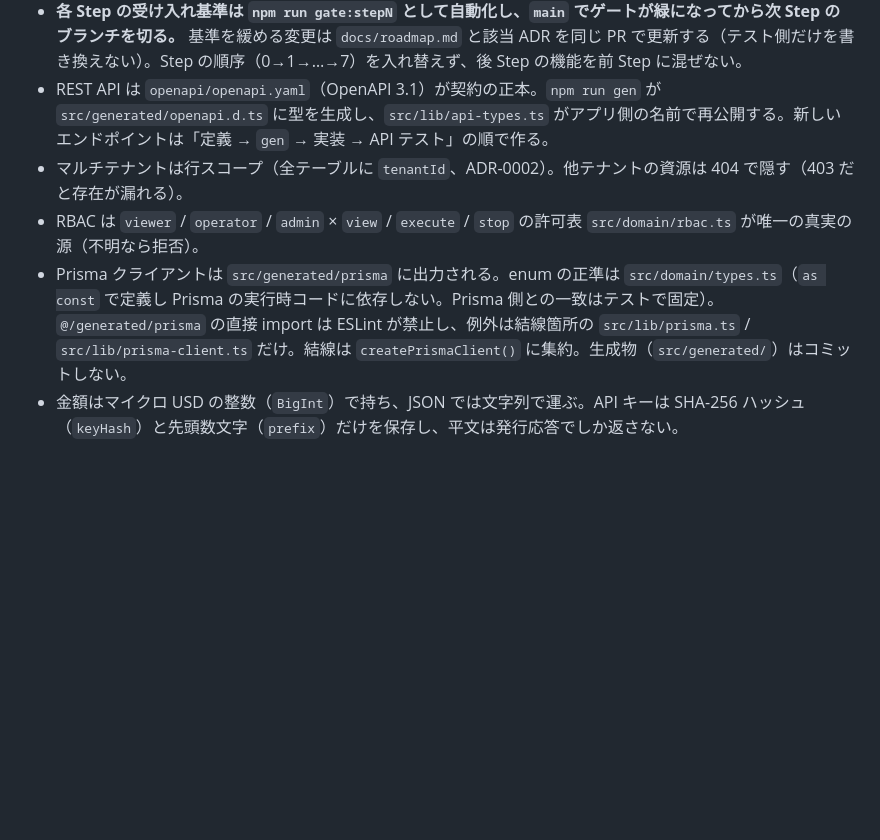
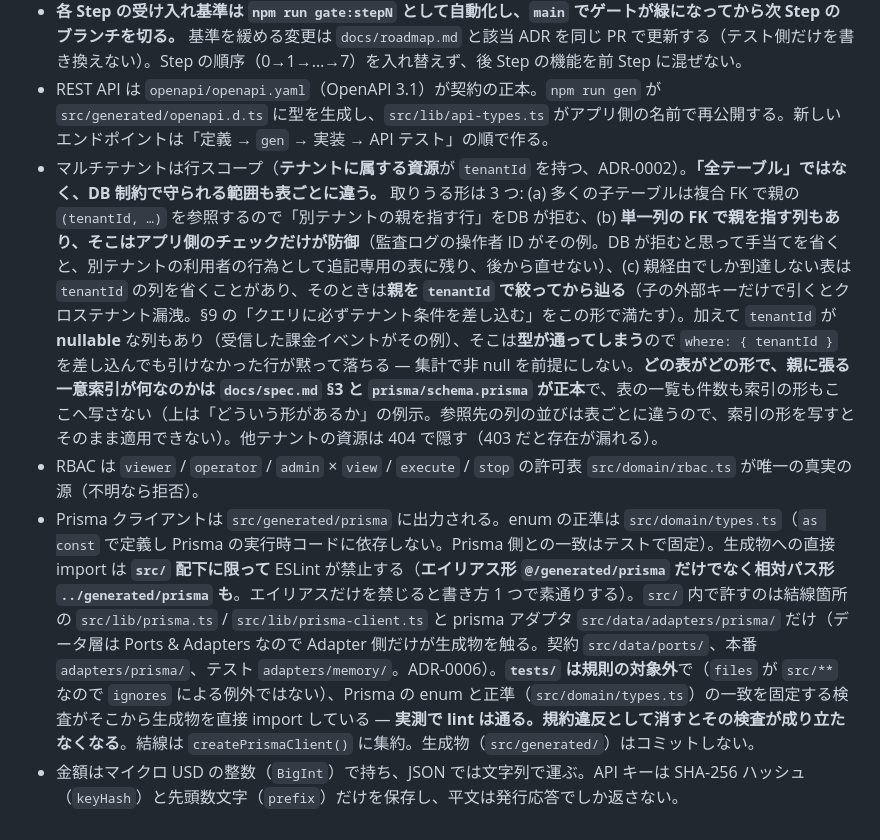
Before and after one commit to izumacha/profile-portfolio, a Markdown page: CLAUDE.md, the part around the change. GitHub-like rendering; blank space fills up the shorter version.

Commit message:
docs(claude): 付録 §I を原本の「全テーブルに tenantId」撤回に追従させる
原本テンプレート `izumacha/claude-code-rules` の PR #19 がマージされたので、付録 §I
（agent-ops）の 2 行を同期する。付録は原本と同期する領域で、規約どおり**原本を先に改訂**
してからの反映。

**1 行目（マルチテナント）**: 「全テーブルに `tenantId`」が偽だったので撤回した。agent-ops の
スキーマは、(a) 複合 FK で親の `(tenantId, …)` を参照して DB が別テナントを拒む表、
(b) **単一列の FK で親を指し、アプリ側のチェックだけが防御**の列（監査ログの操作者 ID。
DB が拒むと思って手当てを省くと、別テナントの利用者の行為として追記専用の表に残り後から
直せない）、(c) 親経由でしか到達せず `tenantId` の列を省く表、の 3 つの形を持つ。加えて
`tenantId` が nullable な列は**型が通ってしまう**ので、`where: { tenantId }` を差し込んでも
引けなかった行が黙って落ちる。どの表がどの形かは正本（agent-ops の `docs/spec.md` §3 と
`prisma/schema.prisma`）に寄せ、件数も索引の形もここへ写していない。

**2 行目（Prisma）**: 生成物への直接 import の禁止が **`src/` 配下に限る**こと、エイリアス形
だけでなく**相対パス形も**禁止であること、**`tests/` は規則の対象外**で enum の一致を固定する
検査がそこから直接 import していること（消すとその検査が成り立たない）を書き足した。
prisma アダプタが例外に入る記述（原本 PR #18）もここで追いついた。

検証: 差分は `CLAUDE.md` の 2 行のみ。このリポジトリに CLAUDE.md を解析する検査は無い
（incident-insight の `EfCorePackageAlignmentTests` だけが本文を読むが、見るのは除外パッケージ名の
有無で、今回は文字列を削っていないため影響しない。実測で 34 件 pass）。

Co-Authored-By: Claude Opus 5 <noreply@anthropic.com>
Claude-Session: https://claude.ai/code/session_01Lo8XWpKWk9df4kBg2fHt3t

```diff
--- a/CLAUDE.md
+++ b/CLAUDE.md
@@ -386,7 +386,7 @@ GitHub Pages は HTTP レスポンスヘッダを付けられないため、CSP
 - 正本は `docs/spec.md`（ユースケース・ER 図・API 一覧）と `docs/roadmap.md`（8 Step のロードマップと受け入れ基準）。実装と衝突したら先に文書を改訂してから実装を変える。設計判断は `docs/adr/` に ADR として残す。
 - **各 Step の受け入れ基準は `npm run gate:stepN` として自動化し、`main` でゲートが緑になってから次 Step のブランチを切る。** 基準を緩める変更は `docs/roadmap.md` と該当 ADR を同じ PR で更新する（テスト側だけを書き換えない）。Step の順序（0→1→…→7）を入れ替えず、後 Step の機能を前 Step に混ぜない。
 - REST API は `openapi/openapi.yaml`（OpenAPI 3.1）が契約の正本。`npm run gen` が `src/generated/openapi.d.ts` に型を生成し、`src/lib/api-types.ts` がアプリ側の名前で再公開する。新しいエンドポイントは「定義 → `gen` → 実装 → API テスト」の順で作る。
-- マルチテナントは行スコープ（全テーブルに `tenantId`、ADR-0002）。他テナントの資源は 404 で隠す（403 だと存在が漏れる）。
+- マルチテナントは行スコープ（**テナントに属する資源**が `tenantId` を持つ、ADR-0002）。**「全テーブル」ではなく、DB 制約で守られる範囲も表ごとに違う。** 取りうる形は 3 つ: (a) 多くの子テーブルは複合 FK で親の `(tenantId, …)` を参照するので「別テナントの親を指す行」をDB が拒む、(b) **単一列の FK で親を指す列もあり、そこはアプリ側のチェックだけが防御**（監査ログの操作者 ID がその例。DB が拒むと思って手当てを省くと、別テナントの利用者の行為として追記専用の表に残り、後から直せない）、(c) 親経由でしか到達しない表は `tenantId` の列を省くことがあり、そのときは**親を `tenantId` で絞ってから辿る**（子の外部キーだけで引くとクロステナント漏洩。§9 の「クエリに必ずテナント条件を差し込む」をこの形で満たす）。加えて `tenantId` が **nullable** な列もあり（受信した課金イベントがその例）、そこは**型が通ってしまう**ので `where: { tenantId }` を差し込んでも引けなかった行が黙って落ちる — 集計で非 null を前提にしない。**どの表がどの形で、親に張る一意索引が何なのかは `docs/spec.md` §3 と `prisma/schema.prisma` が正本**で、表の一覧も件数も索引の形もここへ写さない（上は「どういう形があるか」の例示。参照先の列の並びは表ごとに違うので、索引の形を写すとそのまま適用できない）。他テナントの資源は 404 で隠す（403 だと存在が漏れる）。
 - RBAC は `viewer` / `operator` / `admin` × `view` / `execute` / `stop` の許可表 `src/domain/rbac.ts` が唯一の真実の源（不明なら拒否）。
-- Prisma クライアントは `src/generated/prisma` に出力される。enum の正準は `src/domain/types.ts`（`as const` で定義し Prisma の実行時コードに依存しない。Prisma 側との一致はテストで固定）。`@/generated/prisma` の直接 import は ESLint が禁止し、例外は結線箇所の `src/lib/prisma.ts` / `src/lib/prisma-client.ts` だけ。結線は `createPrismaClient()` に集約。生成物（`src/generated/`）はコミットしない。
+- Prisma クライアントは `src/generated/prisma` に出力される。enum の正準は `src/domain/types.ts`（`as const` で定義し Prisma の実行時コードに依存しない。Prisma 側との一致はテストで固定）。生成物への直接 import は **`src/` 配下に限って** ESLint が禁止する（**エイリアス形 `@/generated/prisma` だけでなく相対パス形 `../generated/prisma` も**。エイリアスだけを禁じると書き方 1 つで素通りする）。`src/` 内で許すのは結線箇所の `src/lib/prisma.ts` / `src/lib/prisma-client.ts` と prisma アダプタ `src/data/adapters/prisma/` だけ（データ層は Ports & Adapters なので Adapter 側だけが生成物を触る。契約 `src/data/ports/`、本番 `adapters/prisma/`、テスト `adapters/memory/`。ADR-0006）。**`tests/` は規則の対象外**で（`files` が `src/**` なので `ignores` による例外ではない）、Prisma の enum と正準（`src/domain/types.ts`）の一致を固定する検査がそこから生成物を直接 import している — **実測で lint は通る。規約違反として消すとその検査が成り立たなくなる**。結線は `createPrismaClient()` に集約。生成物（`src/generated/`）はコミットしない。
 - 金額はマイクロ USD の整数（`BigInt`）で持ち、JSON では文字列で運ぶ。API キーは SHA-256 ハッシュ（`keyHash`）と先頭数文字（`prefix`）だけを保存し、平文は発行応答でしか返さない。
```
